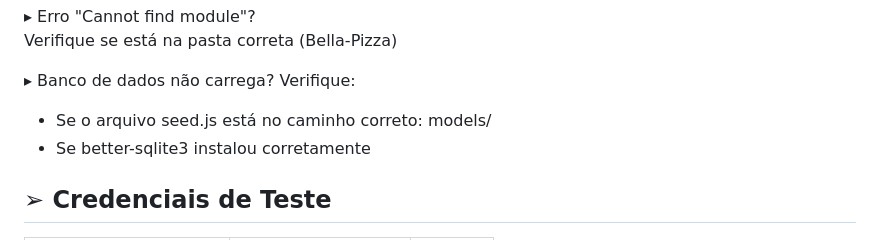
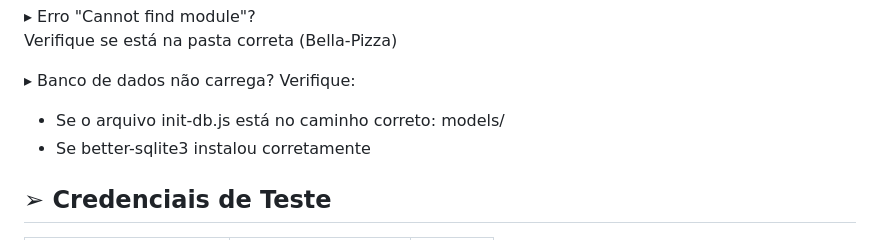
Before and after one commit to Marissol01/Bella-Pizza, a Markdown page: README.md, the part around the change. Rendered like a GitHub page.

Commit message:
Update README.md
init-db.js

```diff
--- a/README.md
+++ b/README.md
@@ -176,7 +176,7 @@ node --watch server.js
 Verifique se está na pasta correta (Bella-Pizza)
 
 ▸ Banco de dados não carrega? Verifique: <br>
-- Se o arquivo seed.js está no caminho correto: models/
+- Se o arquivo init-db.js está no caminho correto: models/
 - Se better-sqlite3 instalou corretamente
 
 ## ➢ Credenciais de Teste
```
